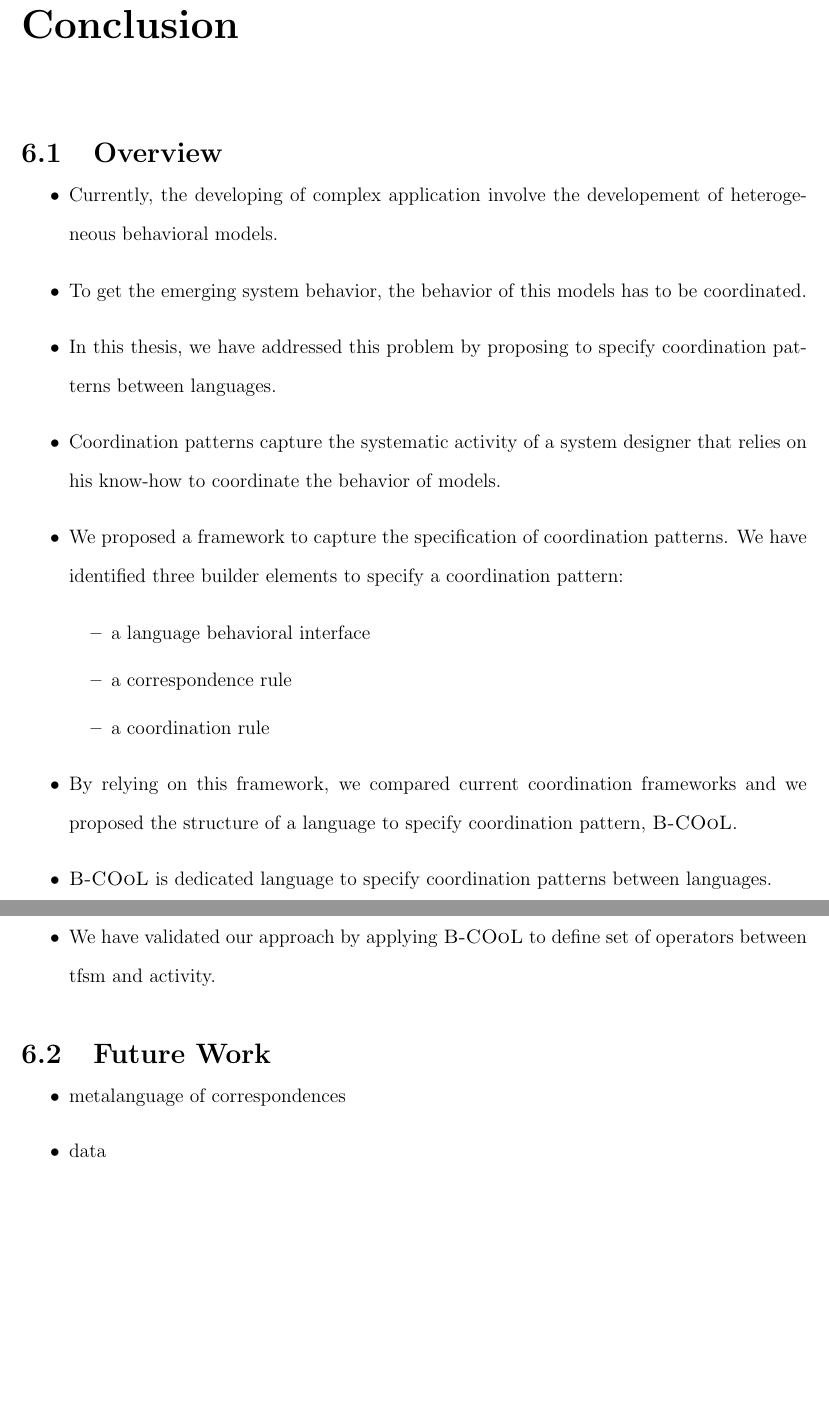
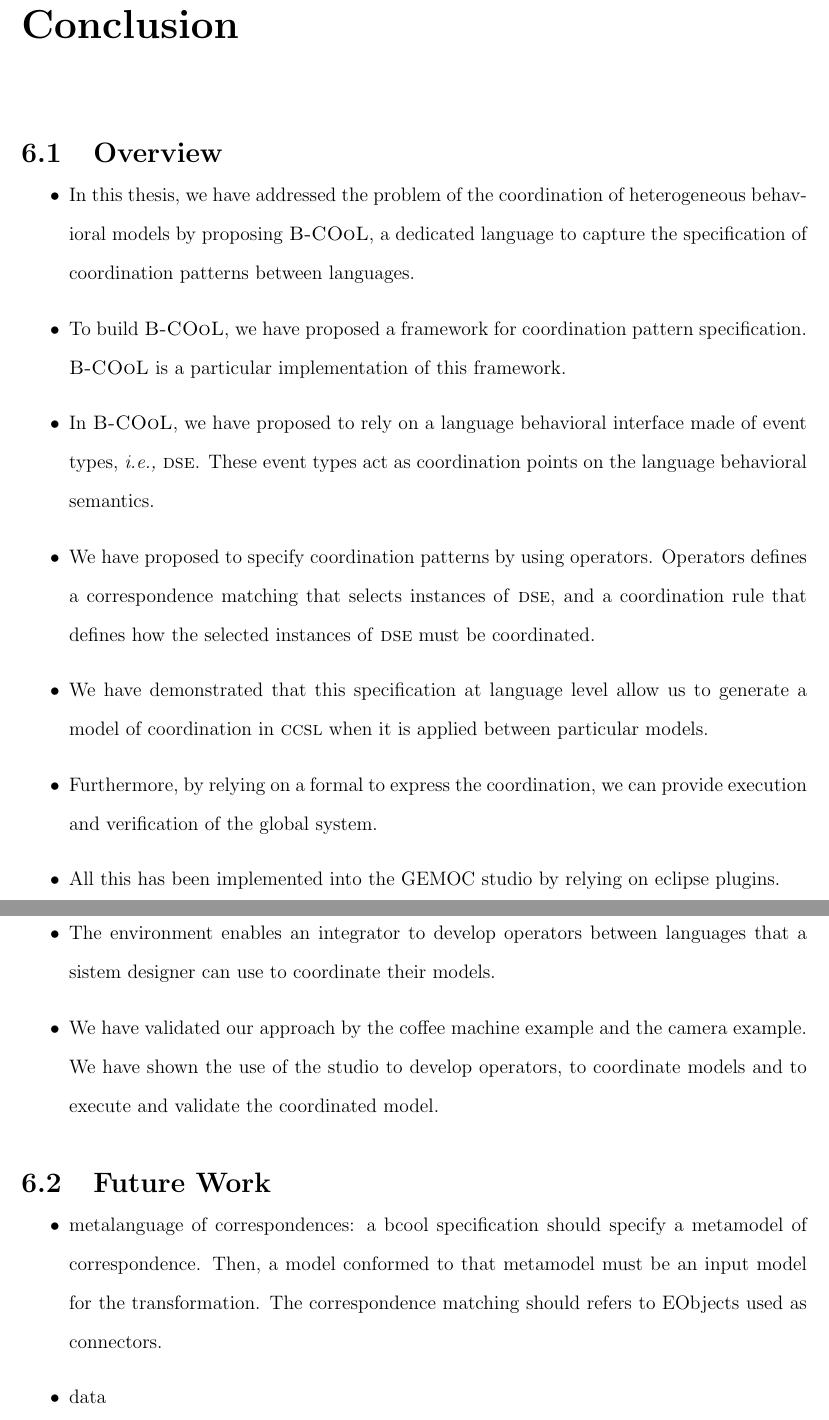
Before and after one commit to MatiasVara/MyPhdThesis, a LaTeX thesis (thesis.tex, which reads conclusion/conclusion.tex): two parts of pages 76 and 77 of 84, joined at a grey line, cut so that both start at the same text, the shorter picture padded with empty space. Compiled offline with pdfLaTeX.

Commit message:
minor on intro and conclu

```diff
--- a/conclusion/conclusion.tex
+++ b/conclusion/conclusion.tex
@@ -5,33 +5,69 @@
 
 \begin{itemize}
 
-	\item Currently, the developing of complex application involve the developement of heterogeneous behavioral models.
+	%\item In the context of MDE, the development of complex applications relies on the use of models that can conform to different DSMLs. A DSML describes the structure but also the behavior of a domain. This results in a heterogeneous specification, \ie made of models that conform to different languages. To get the emerging system behavior, a system designer has to specify how the behavior of these models is coordinated.
 
-	\item To get the emerging system behavior, the behavior of this models has to be coordinated.
+	\item In this thesis, we have addressed the problem of the coordination of heterogeneous behavioral models by proposing \bcool, a dedicated language to capture the specification of coordination patterns between languages.
 
-	\item In this thesis, we have addressed this problem by proposing to specify coordination patterns between languages.
+	\item To build \bcool, we have proposed a framework for coordination pattern specification. \bcool is a particular implementation of this framework.
+	\item In \bcool, we have proposed to rely on a language behavioral interface made of event types, \ie \dse. These event types act as coordination points on the language behavioral semantics.
 
-	\item Coordination patterns capture the systematic activity of a system designer that relies on his know-how to coordinate the behavior of models.
+	\item We have proposed to specify coordination patterns by using operators. Operators defines a correspondence matching that selects instances of \dse, and a coordination rule that defines how the selected instances of \dse must be coordinated.
+
+	\item We have demonstrated that this specification at language level allow us to generate a model of coordination in \ccsl when it is applied between particular models.
+	\item Furthermore, by relying on a formal to express the coordination, we can provide execution and verification of the global system.
+
+	\item All this has been implemented into the GEMOC studio by relying on eclipse plugins.
+
+	\item The environment enables an integrator to develop operators between languages that a sistem designer can use to coordinate their models.
+
+	\item We have validated our approach by the coffee machine example and the camera example. We have shown the use of the studio to develop operators, to coordinate models and to execute and validate the coordinated model.
+
+	%
+	% propusimos un lenguage para specificar patterns de coordination between languages
+	% un pattern de coordination capture la sistematica actividad de un coordinar que especifica la coordination entre modelos comportamentales.
+	% este lenguage es una implementation particular del framework basadao en operadores
+	% en una abstraccion de la semantica del lenguage a partir de una interface hecha de eventos
+	% asi un pattern de coordination se captura a definiendo operadores que contienen un correspondence matching and a coordination rule.
+	% la correspondence matching selecciona instances of \dse, y la coordination rule specifica como estos instances se coordinan
+	% Definido entre lenguages, esta especificacion es applicada entre modelos a partir de una specification en bflow.
+	% Como resultado, obtenemos un modelo de corodination en \ccsl que es explicito y podemos razonar sobre el.
+	% Todo esto fue integraado en el gemoc studio, creando un ambiente apto para el desarrollo de lenguages, operadores, modelos y la coordination entre estos.
+	% Este framework fue validado por dos ejemplos: la maquina de caffee y el sistema de camaras. Fuimos capaces de automatizar la coordinacion de los modelos y luego proveer verification y execucion.
+
+	%\item In this thesis, we have demonstrated that:
+	%\begin{itemize}
+	%	\item The coordination of models is an systematic activity of a system designer.
+	%	\item The coordination of particular models is tedious and error prone.
+	%	\item The coordination of models can be captured by a coordination pattern.
+	%	\item By doing so, we make explicit the know-how of a system designer and we automate the corodination between behavioral models.
+	%	\item Furthermore, by relying on a formal language, the coordinated system can be executed and verified.
+	%\end{itemize}
+
+	%\item Coordination patterns capture the systematic activity of a system designer that relies on his know-how to coordinate the behavior of models.
 
 
-	\item We proposed a framework to capture the specification of coordination patterns. We have identified three builder elements to specify a coordination pattern:
-		\begin{itemize}
-			\item a language behavioral interface
-			\item a correspondence rule
-			\item a coordination rule
-		\end{itemize}
-	\item By relying on this framework, we compared current coordination frameworks and we proposed the structure of a language to specify coordination pattern, \bcool.
+	%\item We proposed a framework to capture the specification of coordination patterns. This framework helped us to understand current approaches that have captured a coordination pattern.
 
-	\item \bcool is dedicated language to specify coordination patterns between languages.
+	%\item We have identified three builder elements to specify a coordination pattern:
+	%	\begin{itemize}
+	%		\item a language behavioral interface
+	%		\item a correspondence rule
+	%		\item a coordination rule
+	%	\end{itemize}
+
+	%\item By relying on this framework, we compared current coordination frameworks and we proposed the structure of a language to specify coordination pattern, \bcool.
+
+	%\item \bcool is dedicated language to specify coordination patterns between languages.
 
 
-	\item We have validated our approach by applying \bcool to define set of operators between tfsm and activity.
+	%\item We have validated our approach by applying \bcool to define set of operators between tfsm and activity.
 
 
 \end{itemize}
 \section{Future Work}
 \begin{itemize}
-	\item metalanguage of correspondences
+	\item metalanguage of correspondences: a bcool specification should specify a metamodel of correspondence. Then, a model conformed to that metamodel must be an input model for the transformation. The correspondence matching should refers to EObjects used as connectors.
 	\item data
 	\item properties
 	\item coordination patterns like map reduce?
```
Also changed, not shown: acknowledgements/acknowledgements.tex (+7 -0 lines), dedication/dedication.tex (+17 -1 lines), introduction/introduction.tex (+17 -13 lines), quotes/quotes.tex (+3 -2 lines), thesis.tex (+0 -1 lines), preface/preface.tex (added), 3 other files.
